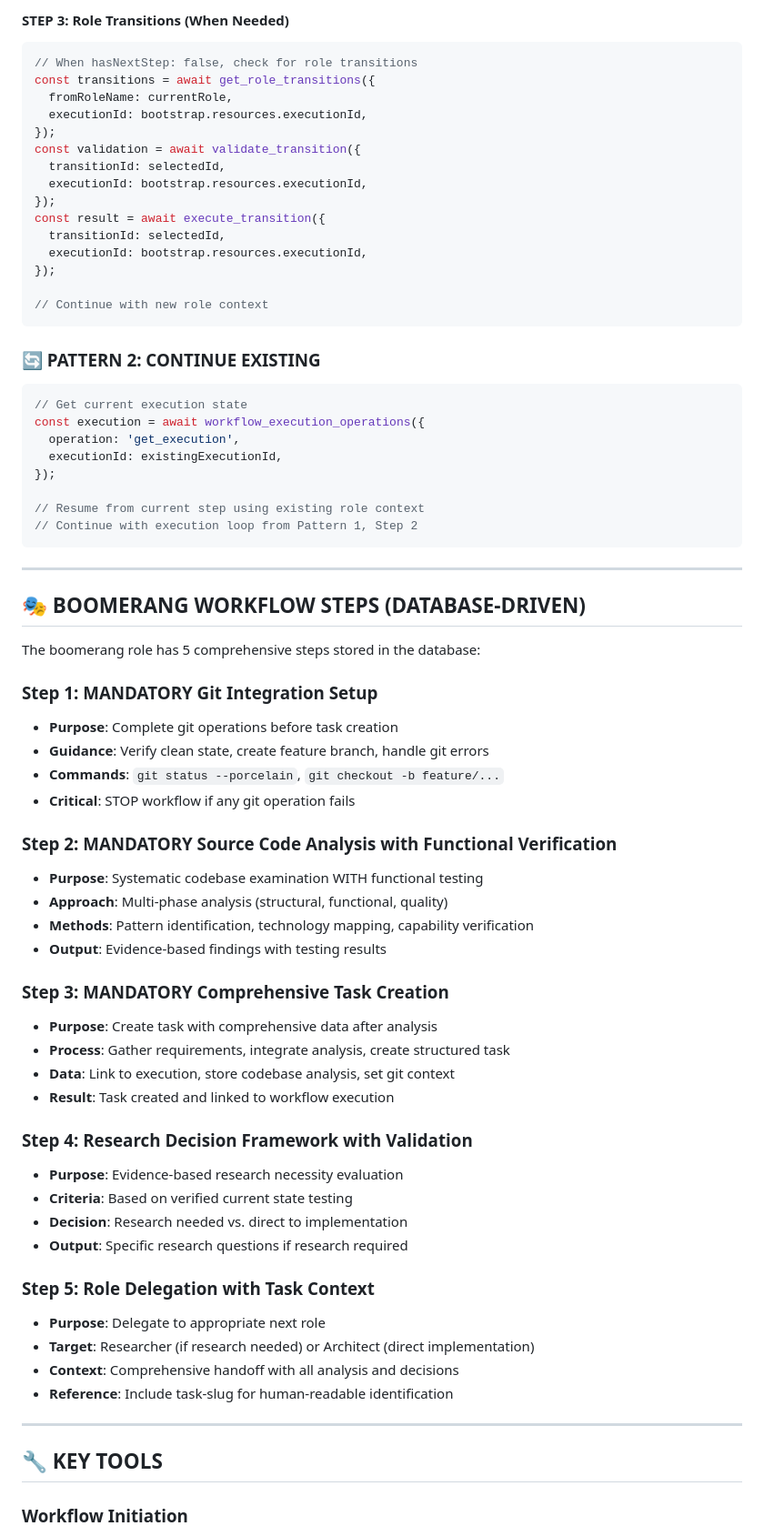
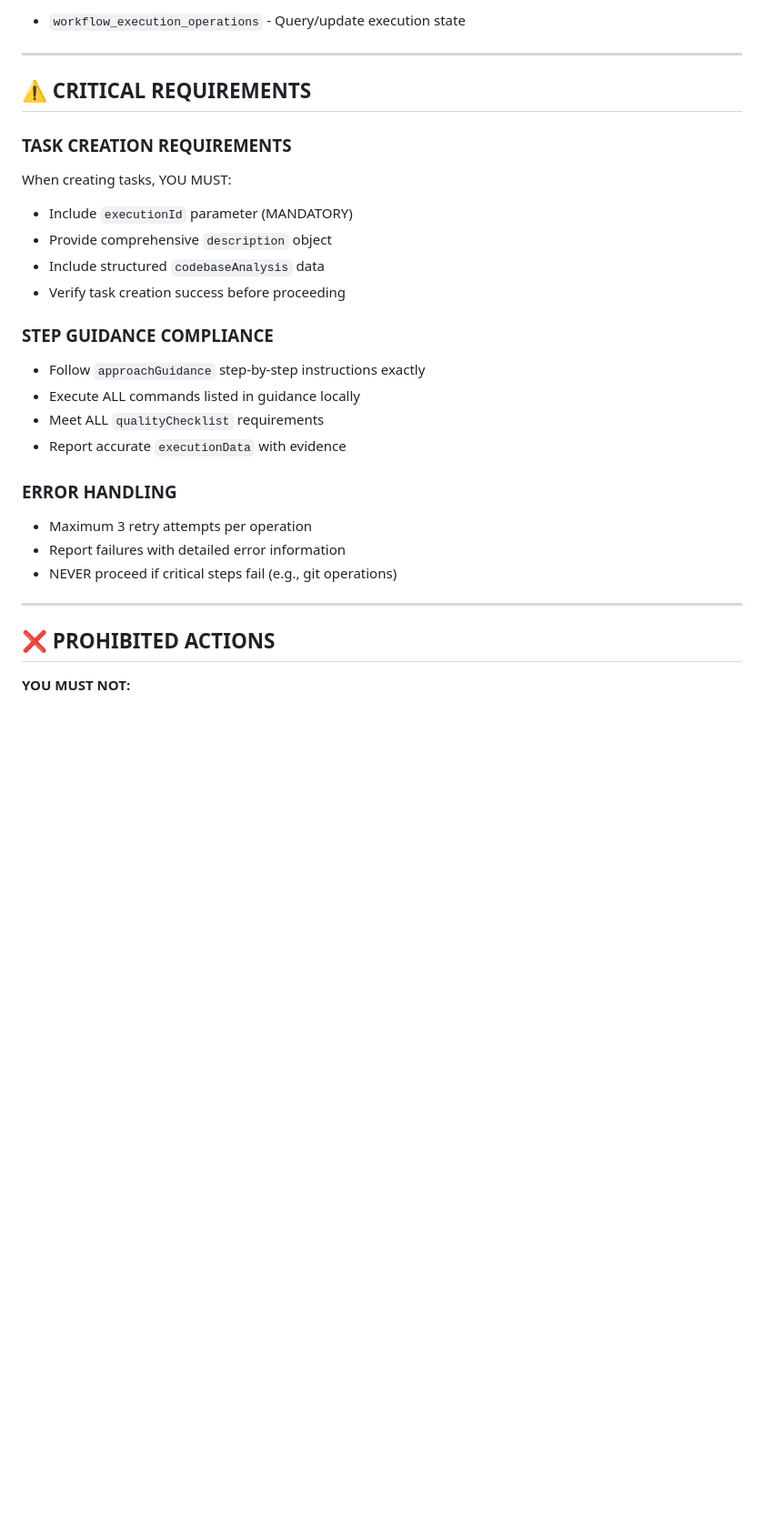
Before and after one commit to Hive-Academy/Workflow_Manager_MCP, a Markdown page: rules/000-workflow-core.md, the part around one of its changes. Shown at 91% size. GitHub-like rendering; blank space fills up the shorter version.

````diff
--- a/rules/000-workflow-core.md
+++ b/rules/000-workflow-core.md
@@ -101,80 +144,34 @@ while (true) {
-#### **STEP 3: Role Transitions (When Needed)**
-
-```typescript
-// When hasNextStep: false, check for role transitions
-const transitions = await get_role_transitions({
-  fromRoleName: currentRole,
-  executionId: bootstrap.resources.executionId,
-});
-const validation = await validate_transition({
-  transitionId: selectedId,
-  executionId: bootstrap.resources.executionId,
-});
-const result = await execute_transition({
-  transitionId: selectedId,
-  executionId: bootstrap.resources.executionId,
-});
-
-// Continue with new role context
-```
-
-### **🔄 PATTERN 2: CONTINUE EXISTING**
-
-```typescript
-// Get current execution state
-const execution = await workflow_execution_operations({
-  operation: 'get_execution',
-  executionId: existingExecutionId,
-});
-
-// Resume from current step using existing role context
-// Continue with execution loop from Pattern 1, Step 2
-```
+- `workflow_execution_operations` - Query/update execution state
 
 ---
 
-## **🎭 BOOMERANG WORKFLOW STEPS (DATABASE-DRIVEN)**
+## **⚠️ CRITICAL REQUIREMENTS**
 
-The boomerang role has 5 comprehensive steps stored in the database:
+### **TASK CREATION REQUIREMENTS**
 
-### **Step 1: MANDATORY Git Integration Setup**
+When creating tasks, YOU MUST:
 
-- **Purpose**: Complete git operations before task creation
-- **Guidance**: Verify clean state, create feature branch, handle git errors
-- **Commands**: `git status --porcelain`, `git checkout -b feature/...`
-- **Critical**: STOP workflow if any git operation fails
+- Include `executionId` parameter (MANDATORY)
+- Provide comprehensive `description` object
+- Include structured `codebaseAnalysis` data
+- Verify task creation success before proceeding
 
-### **Step 2: MANDATORY Source Code Analysis with Functional Verification**
+### **STEP GUIDANCE COMPLIANCE**
 
-- **Purpose**: Systematic codebase examination WITH functional testing
-- **Approach**: Multi-phase analysis (structural, functional, quality)
-- **Methods**: Pattern identification, technology mapping, capability verification
-- **Output**: Evidence-based findings with testing results
+- Follow `approachGuidance` step-by-step instructions exactly
+- Execute ALL commands listed in guidance locally
+- Meet ALL `qualityChecklist` requirements
+- Report accurate `executionData` with evidence
 
-### **Step 3: MANDATORY Comprehensive Task Creation**
+### **ERROR HANDLING**
 
-- **Purpose**: Create task with comprehensive data after analysis
-- **Process**: Gather requirements, integrate analysis, create structured task
-- **Data**: Link to execution, store codebase analysis, set git context
-- **Result**: Task created and linked to workflow execution
-
-### **Step 4: Research Decision Framework with Validation**
-
-- **Purpose**: Evidence-based research necessity evaluation
-- **Criteria**: Based on verified current state testing
-- **Decision**: Research needed vs. direct to implementation
-- **Output**: Specific research questions if research required
-
-### **Step 5: Role Delegation with Task Context**
-
-- **Purpose**: Delegate to appropriate next role
-- **Target**: Researcher (if research needed) or Architect (direct implementation)
-- **Context**: Comprehensive handoff with all analysis and decisions
-- **Reference**: Include task-slug for human-readable identification
+- Maximum 3 retry attempts per operation
+- Report failures with detailed error information
+- NEVER proceed if critical steps fail (e.g., git operations)
 
 ---
 
-## **🔧 KEY TOOLS**
+## **❌ PROHIBITED ACTIONS**
 
-### **Workflow Initiation**
+**YOU MUST NOT:**
 
````
Also changed, not shown: other parts of rules/000-workflow-core.md (+141 -133 lines).
